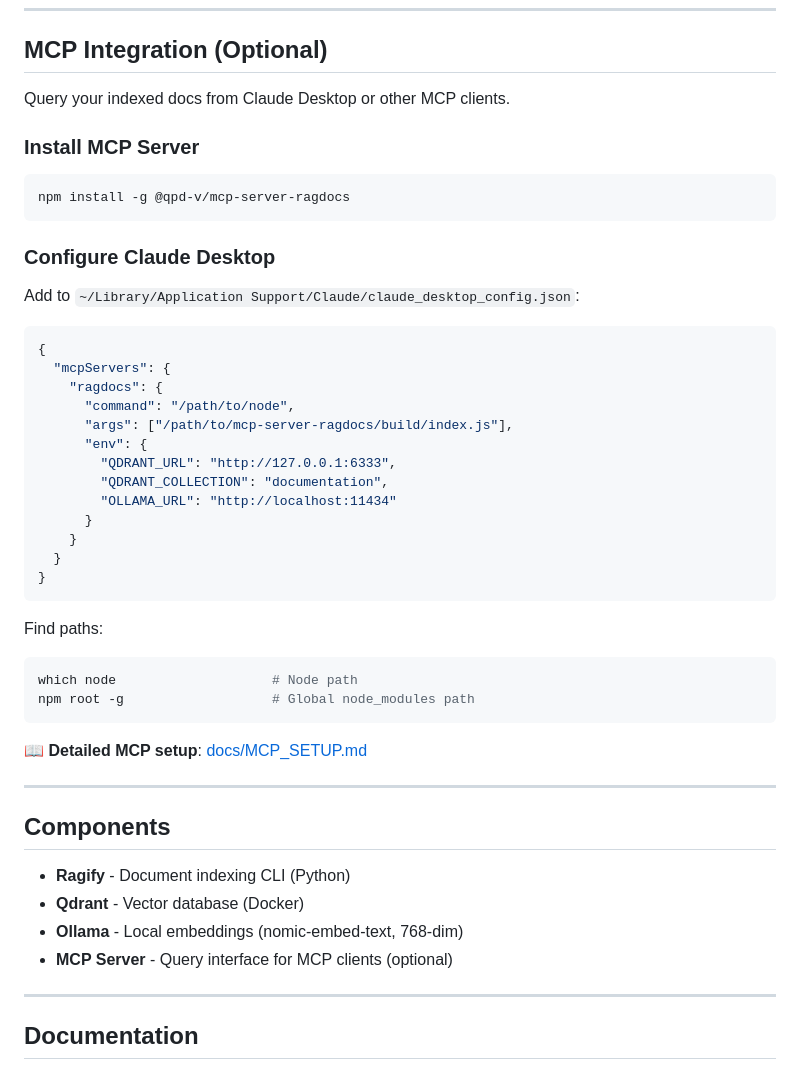
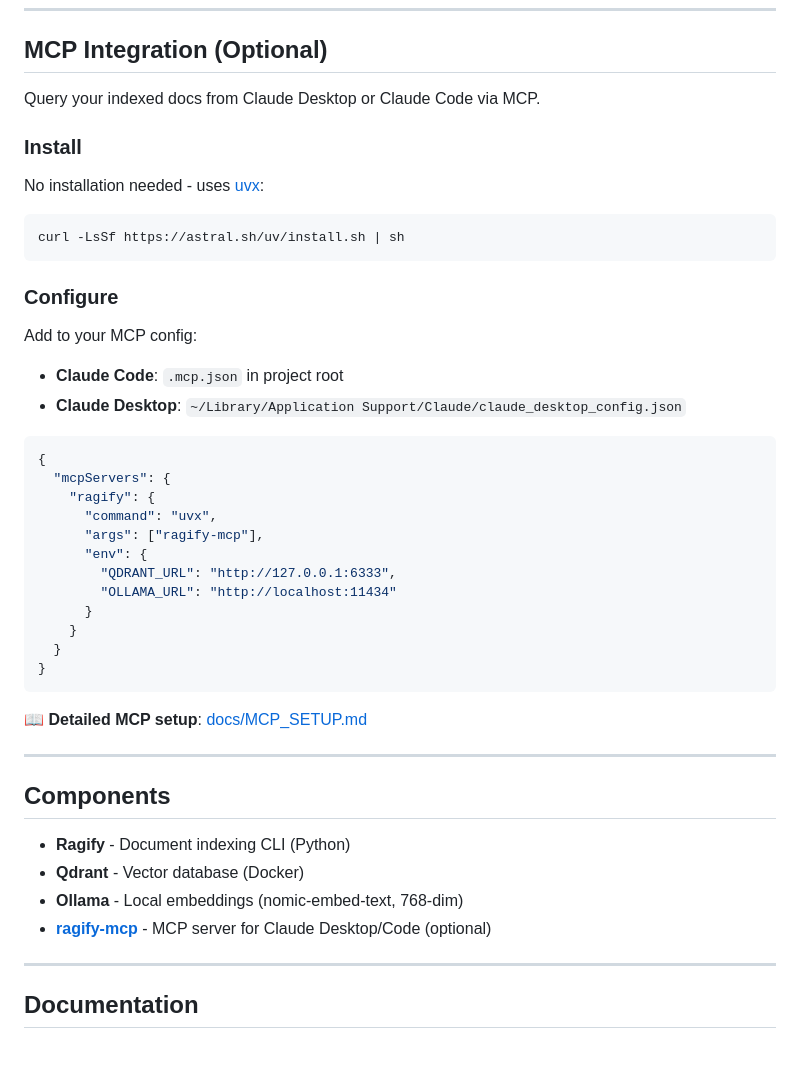
Before and after one commit to strawberry-code/ragify, a Markdown page: README.md, the part around the change. Rendered like a GitHub page.

Commit message:
docs: aggiorna sezione MCP con ragify-mcp da PyPI invece del legacy npm ragdocs

````diff
--- a/README.md
+++ b/README.md
@@ -101,38 +101,35 @@ python3 ragify.py doctor
 
 ## MCP Integration (Optional)
 
-Query your indexed docs from Claude Desktop or other MCP clients.
+Query your indexed docs from Claude Desktop or Claude Code via MCP.
 
-### Install MCP Server
+### Install
+
+No installation needed - uses [uvx](https://github.com/astral-sh/uv):
 
 ```bash
-npm install -g @qpd-v/mcp-server-ragdocs
+curl -LsSf https://astral.sh/uv/install.sh | sh
 ```
 
-### Configure Claude Desktop
+### Configure
 
-Add to `~/Library/Application Support/Claude/claude_desktop_config.json`:
+Add to your MCP config:
+- **Claude Code**: `.mcp.json` in project root
+- **Claude Desktop**: `~/Library/Application Support/Claude/claude_desktop_config.json`
 
 ```json
 {
   "mcpServers": {
-    "ragdocs": {
-      "command": "/path/to/node",
-      "args": ["/path/to/mcp-server-ragdocs/build/index.js"],
+    "ragify": {
+      "command": "uvx",
+      "args": ["ragify-mcp"],
       "env": {
         "QDRANT_URL": "http://127.0.0.1:6333",
-        "QDRANT_COLLECTION": "documentation",
         "OLLAMA_URL": "http://localhost:11434"
       }
     }
   }
 }
-```
-
-Find paths:
-```bash
-which node                    # Node path
-npm root -g                   # Global node_modules path
 ```
 
 **📖 Detailed MCP setup**: [docs/MCP_SETUP.md](docs/MCP_SETUP.md)
@@ -144,7 +141,7 @@ npm root -g                   # Global node_modules path
 - **Ragify** - Document indexing CLI (Python)
 - **Qdrant** - Vector database (Docker)
 - **Ollama** - Local embeddings (nomic-embed-text, 768-dim)
-- **MCP Server** - Query interface for MCP clients (optional)
+- **[ragify-mcp](https://pypi.org/project/ragify-mcp/)** - MCP server for Claude Desktop/Code (optional)
 
 ---
 
````
